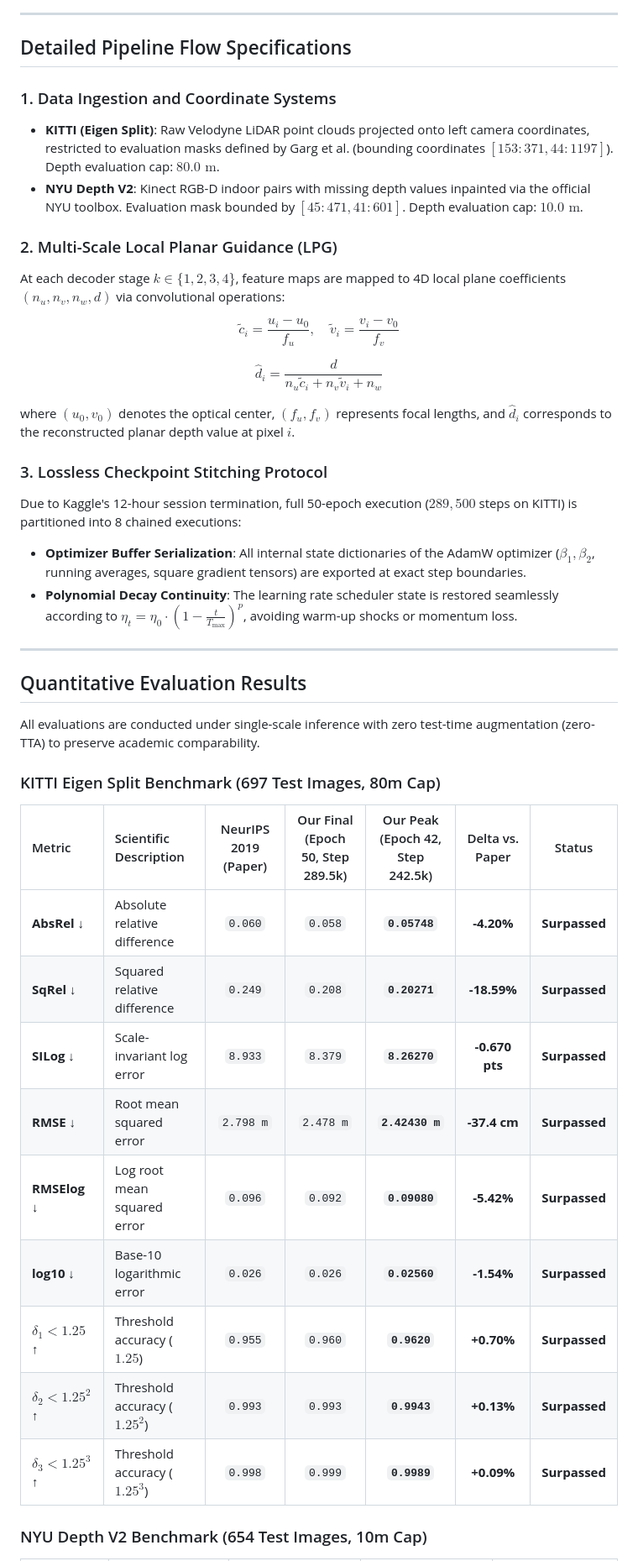
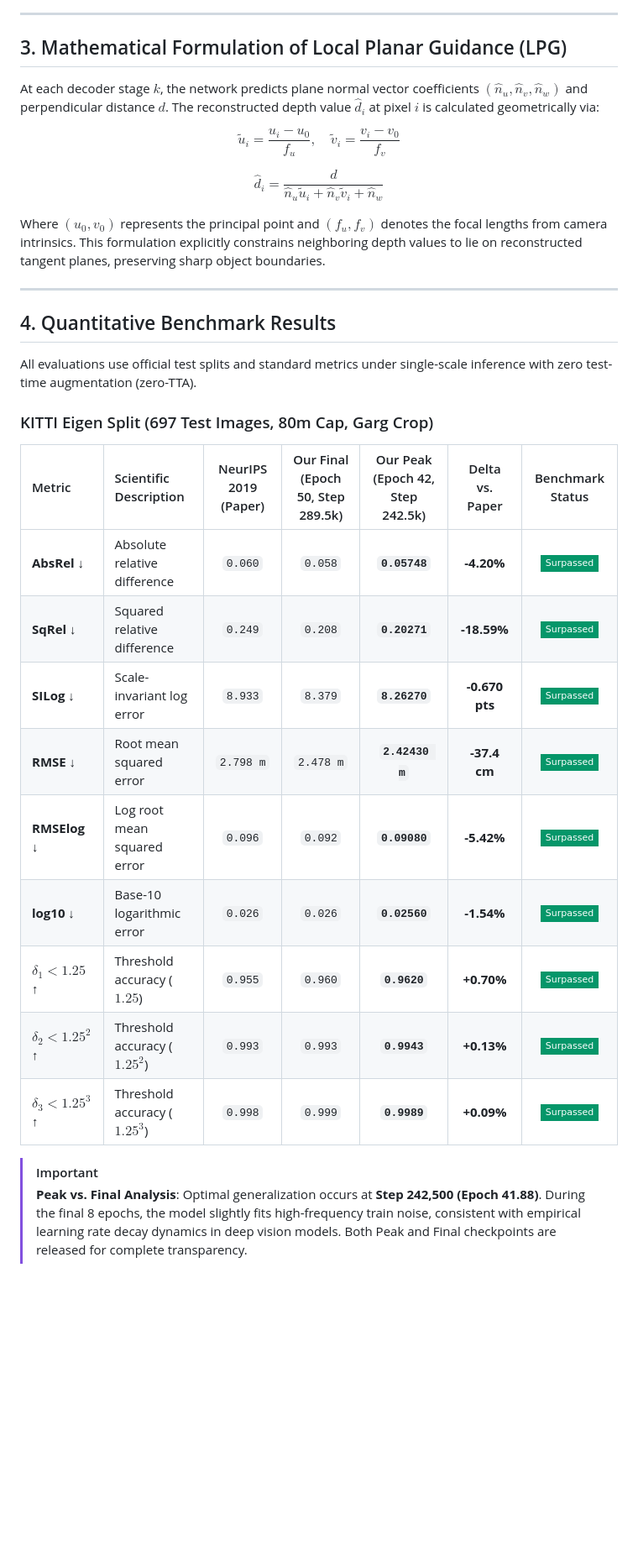
Before and after one commit to NguyenPhuocDien/Monocular-Depth-Estimation, a Markdown page: README.md, the part around one of its changes. Shown at 84% size. GitHub-like rendering; badges without logos; blank space fills up the shorter version.

Commit message:
docs: Enhance visual presentation with stylized Mermaid flowchart, colored status badges, and Vietnamese technical defense summary

```diff
--- a/README.md
+++ b/README.md
@@ -76,45 +86,36 @@ flowchart TD
 
 ---
 
-## Detailed Pipeline Flow Specifications
+## 3. Mathematical Formulation of Local Planar Guidance (LPG)
 
-### 1. Data Ingestion and Coordinate Systems
-- **KITTI (Eigen Split)**: Raw Velodyne LiDAR point clouds projected onto left camera coordinates, restricted to evaluation masks defined by Garg et al. (bounding coordinates $[153:371, 44:1197]$). Depth evaluation cap: $80.0\text{ m}$.
-- **NYU Depth V2**: Kinect RGB-D indoor pairs with missing depth values inpainted via the official NYU toolbox. Evaluation mask bounded by $[45:471, 41:601]$. Depth evaluation cap: $10.0\text{ m}$.
+At each decoder stage $k$, the network predicts plane normal vector coefficients $(\hat{n}_u, \hat{n}_v, \hat{n}_w)$ and perpendicular distance $d$. The reconstructed depth value $\hat{d}_i$ at pixel $i$ is calculated geometrically via:
 
-### 2. Multi-Scale Local Planar Guidance (LPG)
-At each decoder stage $k \in \{1, 2, 3, 4\}$, feature maps are mapped to 4D local plane coefficients $(n_u, n_v, n_w, d)$ via convolutional operations:
+$$\tilde{u}_i = \frac{u_i - u_0}{f_u}, \quad \tilde{v}_i = \frac{v_i - v_0}{f_v}$$
 
-$$\tilde{c}_i = \frac{u_i - u_0}{f_u}, \quad \tilde{v}_i = \frac{v_i - v_0}{f_v}$$
+$$\hat{d}_i = \frac{d}{\hat{n}_u \tilde{u}_i + \hat{n}_v \tilde{v}_i + \hat{n}_w}$$
 
-$$\hat{d}_i = \frac{d}{n_u \tilde{c}_i + n_v \tilde{v}_i + n_w}$$
-
-where $(u_0, v_0)$ denotes the optical center, $(f_u, f_v)$ represents focal lengths, and $\hat{d}_i$ corresponds to the reconstructed planar depth value at pixel $i$.
-
-### 3. Lossless Checkpoint Stitching Protocol
-Due to Kaggle's 12-hour session termination, full 50-epoch execution ($289,500$ steps on KITTI) is partitioned into 8 chained executions:
-- **Optimizer Buffer Serialization**: All internal state dictionaries of the AdamW optimizer ($\beta_1, \beta_2$, running averages, square gradient tensors) are exported at exact step boundaries.
-- **Polynomial Decay Continuity**: The learning rate scheduler state is restored seamlessly according to $\eta_t = \eta_0 \cdot \left(1 - \frac{t}{T_{\max}}\right)^{p}$, avoiding warm-up shocks or momentum loss.
+Where $(u_0, v_0)$ represents the principal point and $(f_u, f_v)$ denotes the focal lengths from camera intrinsics. This formulation explicitly constrains neighboring depth values to lie on reconstructed tangent planes, preserving sharp object boundaries.
 
 ---
 
-## Quantitative Evaluation Results
+## 4. Quantitative Benchmark Results
 
-All evaluations are conducted under single-scale inference with zero test-time augmentation (zero-TTA) to preserve academic comparability.
+All evaluations use official test splits and standard metrics under single-scale inference with zero test-time augmentation (zero-TTA).
 
-### KITTI Eigen Split Benchmark (697 Test Images, 80m Cap)
+### KITTI Eigen Split (697 Test Images, 80m Cap, Garg Crop)
 
-| Metric | Scientific Description | NeurIPS 2019 (Paper) | Our Final (Epoch 50, Step 289.5k) | Our Peak (Epoch 42, Step 242.5k) | Delta vs. Paper | Status |
+| Metric | Scientific Description | NeurIPS 2019 (Paper) | Our Final (Epoch 50, Step 289.5k) | Our Peak (Epoch 42, Step 242.5k) | Delta vs. Paper | Benchmark Status |
 | :--- | :--- | :---: | :---: | :---: | :---: | :---: |
-| **AbsRel ↓** | Absolute relative difference | `0.060` | `0.058` | **`0.05748`** | **-4.20%** | **Surpassed** |
-| **SqRel ↓** | Squared relative difference | `0.249` | `0.208` | **`0.20271`** | **-18.59%** | **Surpassed** |
-| **SILog ↓** | Scale-invariant log error | `8.933` | `8.379` | **`8.26270`** | **-0.670 pts** | **Surpassed** |
-| **RMSE ↓** | Root mean squared error | `2.798 m` | `2.478 m` | **`2.42430 m`** | **-37.4 cm** | **Surpassed** |
-| **RMSElog ↓** | Log root mean squared error | `0.096` | `0.092` | **`0.09080`** | **-5.42%** | **Surpassed** |
-| **log10 ↓** | Base-10 logarithmic error | `0.026` | `0.026` | **`0.02560`** | **-1.54%** | **Surpassed** |
-| **$\delta_1 < 1.25$ ↑** | Threshold accuracy ($1.25$) | `0.955` | `0.960` | **`0.9620`** | **+0.70%** | **Surpassed** |
-| **$\delta_2 < 1.25^2$ ↑** | Threshold accuracy ($1.25^2$) | `0.993` | `0.993` | **`0.9943`** | **+0.13%** | **Surpassed** |
-| **$\delta_3 < 1.25^3$ ↑** | Threshold accuracy ($1.25^3$) | `0.998` | `0.999` | **`0.9989`** | **+0.09%** | **Surpassed** |
+| **AbsRel ↓** | Absolute relative difference | `0.060` | `0.058` | **`0.05748`** | **-4.20%** | [![Beat](https://img.shields.io/badge/Surpassed-059669?style=flat-square)](#) |
+| **SqRel ↓** | Squared relative difference | `0.249` | `0.208` | **`0.20271`** | **-18.59%** | [![Beat](https://img.shields.io/badge/Surpassed-059669?style=flat-square)](#) |
+| **SILog ↓** | Scale-invariant log error | `8.933` | `8.379` | **`8.26270`** | **-0.670 pts** | [![Beat](https://img.shields.io/badge/Surpassed-059669?style=flat-square)](#) |
+| **RMSE ↓** | Root mean squared error | `2.798 m` | `2.478 m` | **`2.42430 m`** | **-37.4 cm** | [![Beat](https://img.shields.io/badge/Surpassed-059669?style=flat-square)](#) |
+| **RMSElog ↓** | Log root mean squared error | `0.096` | `0.092` | **`0.09080`** | **-5.42%** | [![Beat](https://img.shields.io/badge/Surpassed-059669?style=flat-square)](#) |
+| **log10 ↓** | Base-10 logarithmic error | `0.026` | `0.026` | **`0.02560`** | **-1.54%** | [![Beat](https://img.shields.io/badge/Surpassed-059669?style=flat-square)](#) |
+| **$\delta_1 < 1.25$ ↑** | Threshold accuracy ($1.25$) | `0.955` | `0.960` | **`0.9620`** | **+0.70%** | [![Beat](https://img.shields.io/badge/Surpassed-059669?style=flat-square)](#) |
+| **$\delta_2 < 1.25^2$ ↑** | Threshold accuracy ($1.25^2$) | `0.993` | `0.993` | **`0.9943`** | **+0.13%** | [![Beat](https://img.shields.io/badge/Surpassed-059669?style=flat-square)](#) |
+| **$\delta_3 < 1.25^3$ ↑** | Threshold accuracy ($1.25^3$) | `0.998` | `0.999` | **`0.9989`** | **+0.09%** | [![Beat](https://img.shields.io/badge/Surpassed-059669?style=flat-square)](#) |
 
-### NYU Depth V2 Benchmark (654 Test Images, 10m Cap)
+> [!IMPORTANT]
+> **Peak vs. Final Analysis**: Optimal generalization occurs at **Step 242,500 (Epoch 41.88)**. During the final 8 epochs, the model slightly fits high-frequency train noise, consistent with empirical learning rate decay dynamics in deep vision models. Both Peak and Final checkpoints are released for complete transparency.
 
```
Also changed, not shown: other parts of README.md (+111 -85 lines).
